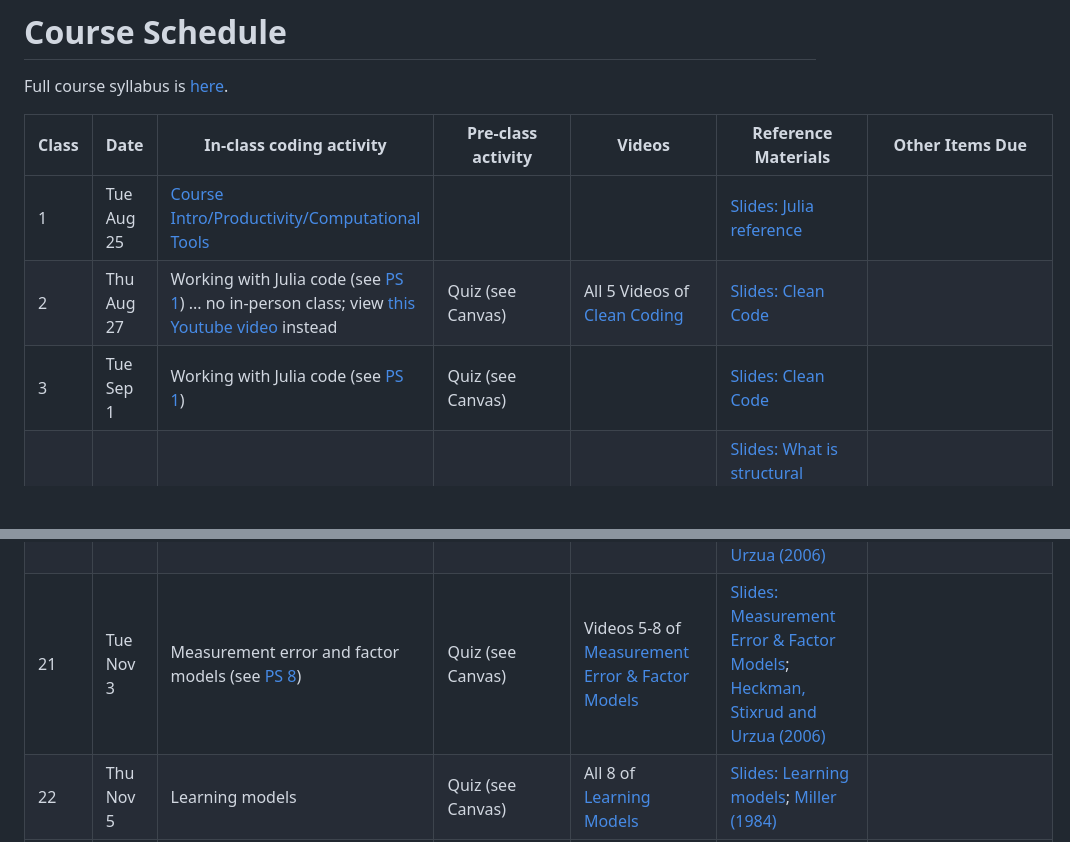
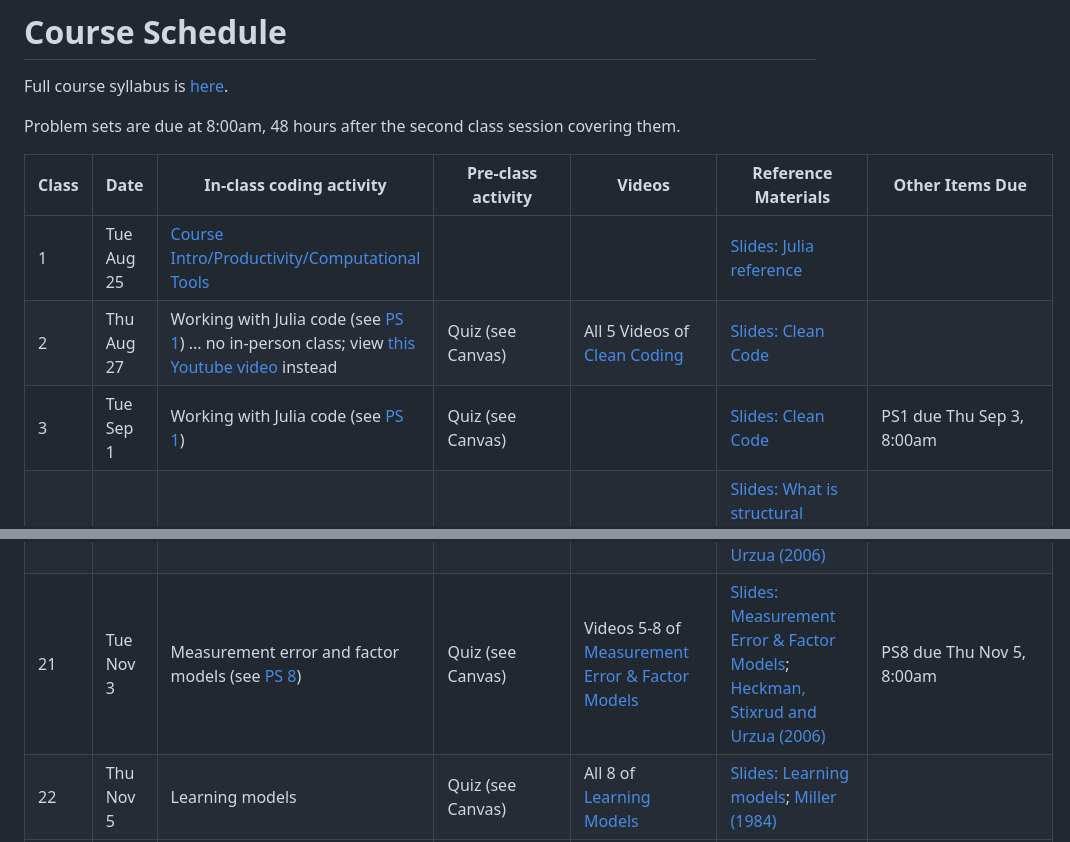
Before and after one commit to OU-PhD-Econometrics/fall-2026, a Markdown page: README.md, 2 parts joined by grey strips. GitHub-like rendering; blank space fills up the shorter version.

```diff
--- a/README.md
+++ b/README.md
@@ -1,12 +1,14 @@
 # Course Schedule
 
 Full course syllabus is [here](https://raw.githack.com/OU-PhD-Econometrics/fall-2026/master/Syllabus.pdf).
+
+Problem sets are due at 8:00am, 48 hours after the second class session covering them.
 
 | **Class**  | **Date**  | **In-class coding activity**  | **Pre-class activity** | **Videos** | **Reference Materials** | **Other Items Due** |
 |----- |----------  |-------------------------- |------------------------  |-------- |-------- |-------- |
 |  1 | Tue Aug 25 | [Course Intro/Productivity/Computational Tools](https://raw.githack.com/OU-PhD-Econometrics/fall-2026/master/LectureNotes/01-Productivity/01slides.html) |                   |  | [Slides: Julia reference](https://raw.githack.com/OU-PhD-Econometrics/fall-2026/master/LectureNotes/00-JuliaTips/00slides.html#1)  | |
 |  2 | Thu Aug 27 | Working with Julia code (see [PS 1](https://raw.githack.com/OU-PhD-Econometrics/fall-2026/master/ProblemSets/PS1-julia-intro/PS1.pdf)) ... no in-person class; view [this Youtube video](https://youtu.be/sGwp6dr9lH4) instead                   | Quiz (see Canvas) | All 5 Videos of [Clean Coding](https://www.youtube.com/playlist?list=PLRgbSJHsAWqO-xDWYYx56jA9Et3IxVnEY) | [Slides: Clean Code](https://raw.githack.com/OU-PhD-Econometrics/fall-2026/master/LectureNotes/01a-CleanCode/01aslides.html#1)  |   |
-|  3 | Tue Sep  1 | Working with Julia code (see [PS 1](https://raw.githack.com/OU-PhD-Econometrics/fall-2026/master/ProblemSets/PS1-julia-intro/PS1.pdf))                   | Quiz (see Canvas) | | [Slides: Clean Code](https://raw.githack.com/OU-PhD-Econometrics/fall-2026/master/LectureNotes/01a-CleanCode/01aslides.html#1)  |   |
+|  3 | Tue Sep  1 | Working with Julia code (see [PS 1](https://raw.githack.com/OU-PhD-Econometrics/fall-2026/master/ProblemSets/PS1-julia-intro/PS1.pdf))                   | Quiz (see Canvas) | | [Slides: Clean Code](https://raw.githack.com/OU-PhD-Econometrics/fall-2026/master/LectureNotes/01a-CleanCode/01aslides.html#1)  | PS1 due Thu Sep 3, 8:00am |
 |  4 | Thu Sep  3 | Structural Modeling Process                                                                                                                              | Quiz (see Canvas) | All 8 of [The Structural Econometrics Spectrum](https://www.youtube.com/playlist?list=PLRgbSJHsAWqO5teO9SrJMLht1KXRC_kAC) | [Slides: What is structural modeling?](https://raw.githack.com/OU-PhD-Econometrics/fall-2026/master/LectureNotes/02-IntroStructuralModels/02slides.html); [Lewbel (2019)](https://doi.org/10.1257/jel.20181361) Sections 1, beginning of Section 5, and 5.1  |   |
 |  5 | Tue Sep  8 | Structural Modeling Process                                                                                                                              | Quiz (see Canvas) | All 8 of [Structural Modeling Process](https://www.youtube.com/playlist?list=PLRgbSJHsAWqP0bkPsgYgDKHBkDniB0CTn) | [Slides: Structural modeling process](https://raw.githack.com/OU-PhD-Econometrics/fall-2026/master/LectureNotes/03-StructuralWorkflow/03slides.html); [Keane YouTube talk](https://www.youtube.com/watch?v=0hazaPBAYWE) |   |   |
 |  6 | Thu Sep 10 | Static discrete choice modeling (see [PS 2](https://raw.githack.com/OU-PhD-Econometrics/fall-2026/master/ProblemSets/PS2-optimization-intro/PS2.pdf))    | Quiz (see Canvas) | Videos 1-4 of [Static Discrete Choice Models](https://www.youtube.com/playlist?list=PLRgbSJHsAWqO9AfqFc2rgOdqhzYgRkCMD) | [Slides: Random Utility Models & Logit](https://raw.githack.com/OU-PhD-Econometrics/fall-2026/master/LectureNotes/04-StaticDiscreteChoice/04slides.html);  _Train_,  Ch. 1-2, 3.1-3.3, 3.7-3.8  |   |
@@ -24,7 +26,7 @@ Full course syllabus is [here](https://raw.githack.com/OU-PhD-Econometrics/fall-
 | 18 | Thu Oct 22 | Running counterfactuals                                                                                                                                  | Quiz (see Canvas) | All 4 of [Model Fit, Validation, and Counterfactuals](https://www.youtube.com/playlist?list=PLRgbSJHsAWqOhYv8pRaVlT_EqhJ_QjCAj) | [Slides: Model Fit, Counterfactuals, Model validation](https://raw.githack.com/OU-PhD-Econometrics/fall-2026/master/LectureNotes/10-Cfl/10slides.html); [Fu, Grau and Rivera (2022)](https://onlinelibrary.wiley.com/doi/full/10.3982/QE1722); [Lang and Palacios (2018)](https://www.dropbox.com/s/r0dntxibz1qb1se/Lang%26Palacios-Teachers.pdf?dl=0) | |
 | 19 | Tue Oct 27 | Estimating preferences from choice-experimental data                                                                                                     | Quiz (see Canvas) | All 5 of [Stated Preference Models](https://www.youtube.com/playlist?list=PLRgbSJHsAWqOILTVDx3LGkHUZHkkRKsWx) | [Slides: Subjective Expectations, Stated Preference and Choice Experiments](https://raw.githack.com/OU-PhD-Econometrics/fall-2026/master/LectureNotes/11-SubjExp/11slides.html); _Train_, 7.2-7.3; [Koşar, Ransom and van der Klaauw (2026)](https://tyleransom.github.io/research/SCE_migration.pdf), section 3.3 | |
 | 20 | Thu Oct 29 | Measurement error and factor models (see [PS 8](https://raw.githack.com/OU-PhD-Econometrics/fall-2026/master/ProblemSets/PS8-factor/PS8.pdf))            | Quiz (see Canvas) | Videos 1-4 of [Measurement Error & Factor Models](https://www.youtube.com/playlist?list=PLRgbSJHsAWqNuR3JBp2sPmfAsgNpwFsnT) | [Slides: Measurement Error & Factor Models](https://raw.githack.com/OU-PhD-Econometrics/fall-2026/master/LectureNotes/12-Factor/12slides.html); [Heckman, Stixrud and Urzua (2006)](https://jenni.uchicago.edu/papers/Heckman-Stixrud-Urzua_JOLE_v24n3_2006.pdf)  |  |
-| 21 | Tue Nov  3 | Measurement error and factor models (see [PS 8](https://raw.githack.com/OU-PhD-Econometrics/fall-2026/master/ProblemSets/PS8-factor/PS8.pdf))            | Quiz (see Canvas) | Videos 5-8 of [Measurement Error & Factor Models](https://www.youtube.com/playlist?list=PLRgbSJHsAWqNuR3JBp2sPmfAsgNpwFsnT) | [Slides: Measurement Error & Factor Models](https://raw.githack.com/OU-PhD-Econometrics/fall-2026/master/LectureNotes/12-Factor/12slides.html); [Heckman, Stixrud and Urzua (2006)](https://jenni.uchicago.edu/papers/Heckman-Stixrud-Urzua_JOLE_v24n3_2006.pdf)  |  |
+| 21 | Tue Nov  3 | Measurement error and factor models (see [PS 8](https://raw.githack.com/OU-PhD-Econometrics/fall-2026/master/ProblemSets/PS8-factor/PS8.pdf))            | Quiz (see Canvas) | Videos 5-8 of [Measurement Error & Factor Models](https://www.youtube.com/playlist?list=PLRgbSJHsAWqNuR3JBp2sPmfAsgNpwFsnT) | [Slides: Measurement Error & Factor Models](https://raw.githack.com/OU-PhD-Econometrics/fall-2026/master/LectureNotes/12-Factor/12slides.html); [Heckman, Stixrud and Urzua (2006)](https://jenni.uchicago.edu/papers/Heckman-Stixrud-Urzua_JOLE_v24n3_2006.pdf)  | PS8 due Thu Nov 5, 8:00am |
 | 22 | Thu Nov  5 | Learning models                                                                                                                                          | Quiz (see Canvas) | All 8 of [Learning Models](https://www.youtube.com/playlist?list=PLRgbSJHsAWqMYpgIhSRV9Pb4pPIStyJmq) | [Slides: Learning models](https://raw.githack.com/OU-PhD-Econometrics/fall-2026/master/LectureNotes/13-Learning/13slides.html); [Miller (1984)](https://doi.org/10.1086/261276) |  |
 | 23 | Tue Nov 10 | Midterm Exam (in-class)                                                                                                                                  | Review [Study Guide](https://raw.githack.com/OU-PhD-Econometrics/fall-2026/master/Exams/midterm_study_guide.pdf)  |  |  |  |  |
 | 24 | Thu Nov 12 | How to do a referee report                                                                                                                               | Quiz on Advanced optimization techniques (see Canvas) | All 4 of [Advanced Optimization](https://www.youtube.com/playlist?list=PLRgbSJHsAWqN_StE_5hUya22j6Z-P0UCx) | [Slides: Constrained optimization and equilibrium models](https://raw.githack.com/OU-PhD-Econometrics/fall-2026/master/LectureNotes/14-Opt/14slides.html) | Start finding a paper for presentation/referee report  |  |
```
Also changed, not shown: other parts of README.md (+6 -6 lines).
